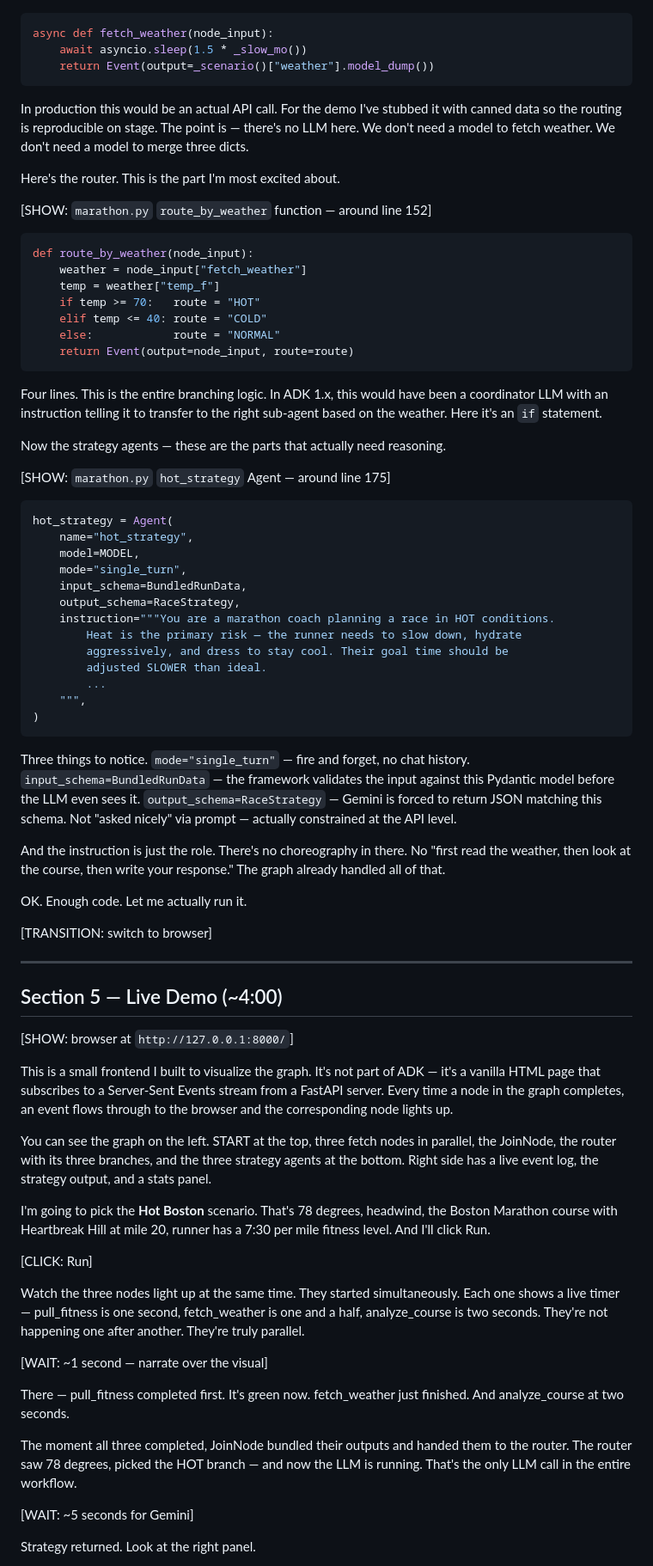
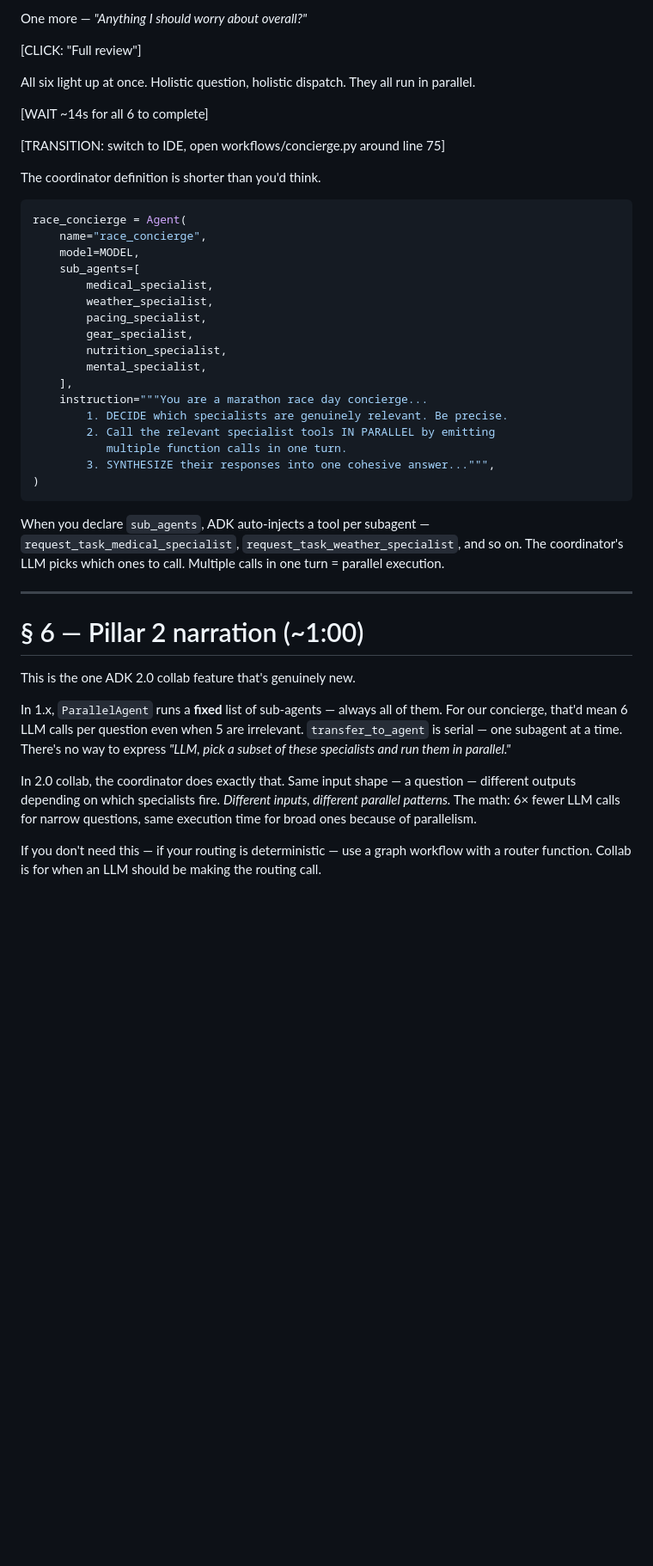
Before and after one commit to cuppibla/adk-2-marathon-demo, a Markdown page: VIDEO_SCRIPT.md, the part around one of its changes. Shown at 86% size. Rendered like a GitHub page; blank space fills up the shorter version.

````diff
--- a/VIDEO_SCRIPT.md
+++ b/VIDEO_SCRIPT.md
@@ -175,79 +162,46 @@ The fetch nodes are pure Python. Here's `fetch_weather`:
+One more — *"Anything I should worry about overall?"*
+
+[CLICK: "Full review"]
+
+All six light up at once. Holistic question, holistic dispatch. They all run in parallel.
+
+[WAIT ~14s for all 6 to complete]
+
+[TRANSITION: switch to IDE, open workflows/concierge.py around line 75]
+
+The coordinator definition is shorter than you'd think.
 
 ```python
-async def fetch_weather(node_input):
-    await asyncio.sleep(1.5 * _slow_mo())
-    return Event(output=_scenario()["weather"].model_dump())
-```
-
-In production this would be an actual API call. For the demo I've stubbed it with canned data so the routing is reproducible on stage. The point is — there's no LLM here. We don't need a model to fetch weather. We don't need a model to merge three dicts.
-
-Here's the router. This is the part I'm most excited about.
-
-[SHOW: `marathon.py` `route_by_weather` function — around line 152]
-
-```python
-def route_by_weather(node_input):
-    weather = node_input["fetch_weather"]
-    temp = weather["temp_f"]
-    if temp >= 70:   route = "HOT"
-    elif temp <= 40: route = "COLD"
-    else:            route = "NORMAL"
-    return Event(output=node_input, route=route)
-```
-
-Four lines. This is the entire branching logic. In ADK 1.x, this would have been a coordinator LLM with an instruction telling it to transfer to the right sub-agent based on the weather. Here it's an `if` statement.
-
-Now the strategy agents — these are the parts that actually need reasoning.
-
-[SHOW: `marathon.py` `hot_strategy` Agent — around line 175]
-
-```python
-hot_strategy = Agent(
-    name="hot_strategy",
+race_concierge = Agent(
+    name="race_concierge",
     model=MODEL,
-    mode="single_turn",
-    input_schema=BundledRunData,
-    output_schema=RaceStrategy,
-    instruction="""You are a marathon coach planning a race in HOT conditions.
-        Heat is the primary risk — the runner needs to slow down, hydrate
-        aggressively, and dress to stay cool. Their goal time should be
-        adjusted SLOWER than ideal.
-        ...
-    """,
+    sub_agents=[
+        medical_specialist,
+        weather_specialist,
+        pacing_specialist,
+        gear_specialist,
+        nutrition_specialist,
+        mental_specialist,
+    ],
+    instruction="""You are a marathon race day concierge...
+        1. DECIDE which specialists are genuinely relevant. Be precise.
+        2. Call the relevant specialist tools IN PARALLEL by emitting
+           multiple function calls in one turn.
+        3. SYNTHESIZE their responses into one cohesive answer...""",
 )
 ```
 
-Three things to notice. `mode="single_turn"` — fire and forget, no chat history. `input_schema=BundledRunData` — the framework validates the input against this Pydantic model before the LLM even sees it. `output_schema=RaceStrategy` — Gemini is forced to return JSON matching this schema. Not "asked nicely" via prompt — actually constrained at the API level.
-
-And the instruction is just the role. There's no choreography in there. No "first read the weather, then look at the course, then write your response." The graph already handled all of that.
-
-OK. Enough code. Let me actually run it.
-
-[TRANSITION: switch to browser]
+When you declare `sub_agents`, ADK auto-injects a tool per subagent — `request_task_medical_specialist`, `request_task_weather_specialist`, and so on. The coordinator's LLM picks which ones to call. Multiple calls in one turn = parallel execution.
 
 ---
 
-## Section 5 — Live Demo (~4:00)
+# § 6 — Pillar 2 narration (~1:00)
 
-[SHOW: browser at `http://127.0.0.1:8000/`]
+This is the one ADK 2.0 collab feature that's genuinely new.
 
-This is a small frontend I built to visualize the graph. It's not part of ADK — it's a vanilla HTML page that subscribes to a Server-Sent Events stream from a FastAPI server. Every time a node in the graph completes, an event flows through to the browser and the corresponding node lights up.
+In 1.x, `ParallelAgent` runs a **fixed** list of sub-agents — always all of them. For our concierge, that'd mean 6 LLM calls per question even when 5 are irrelevant. `transfer_to_agent` is serial — one subagent at a time. There's no way to express *"LLM, pick a subset of these specialists and run them in parallel."*
 
-You can see the graph on the left. START at the top, three fetch nodes in parallel, the JoinNode, the router with its three branches, and the three strategy agents at the bottom. Right side has a live event log, the strategy output, and a stats panel.
+In 2.0 collab, the coordinator does exactly that. Same input shape — a question — different outputs depending on which specialists fire. *Different inputs, different parallel patterns.* The math: 6× fewer LLM calls for narrow questions, same execution time for broad ones because of parallelism.
 
-I'm going to pick the **Hot Boston** scenario. That's 78 degrees, headwind, the Boston Marathon course with Heartbreak Hill at mile 20, runner has a 7:30 per mile fitness level. And I'll click Run.
+If you don't need this — if your routing is deterministic — use a graph workflow with a router function. Collab is for when an LLM should be making the routing call.
 
-[CLICK: Run]
-
-Watch the three nodes light up at the same time. They started simultaneously. Each one shows a live timer — pull_fitness is one second, fetch_weather is one and a half, analyze_course is two seconds. They're not happening one after another. They're truly parallel.
-
-[WAIT: ~1 second — narrate over the visual]
-
-There — pull_fitness completed first. It's green now. fetch_weather just finished. And analyze_course at two seconds.
-
-The moment all three completed, JoinNode bundled their outputs and handed them to the router. The router saw 78 degrees, picked the HOT branch — and now the LLM is running. That's the only LLM call in the entire workflow.
-
-[WAIT: ~5 seconds for Gemini]
-
-Strategy returned. Look at the right panel.
-
````
Also changed, not shown: other parts of VIDEO_SCRIPT.md (+232 -172 lines), CHANGELOG.md (+13 -1 lines), README.md (+168 -0 lines).
